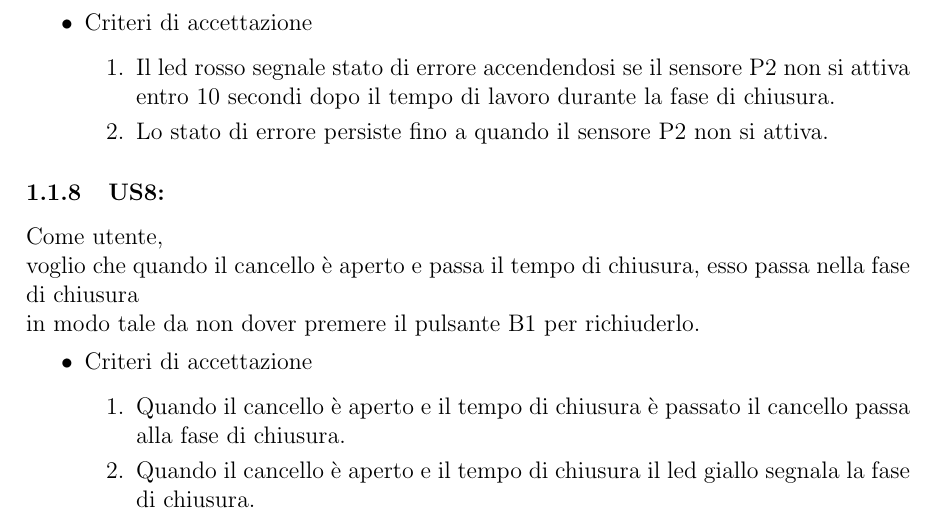
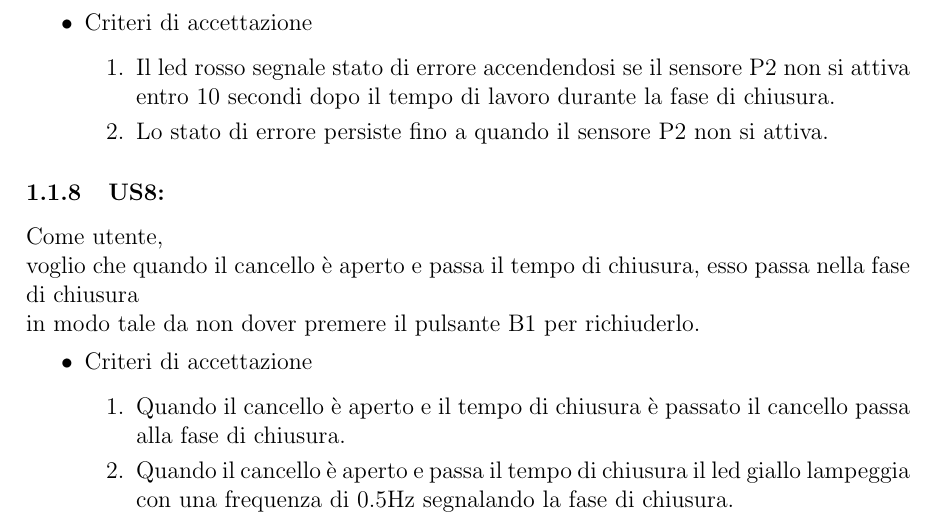
Before and after one commit to GiuseppeSquitieri01/Automatic-gate-embedded-project-work, a LaTeX document (Sistemi-embedded.tex): part of page 5 of 6, cut so that both start at the same text. Compiled offline with pdfLaTeX.

Commit message:
user storie finite

```diff
--- a/Sistemi-embedded.tex
+++ b/Sistemi-embedded.tex
@@ -193,7 +193,7 @@ in modo tale da non dover premere il pulsante B1 per richiuderlo.
     \item Criteri di accettazione
     \begin{enumerate}
         \item Quando il cancello è aperto e il tempo di chiusura è passato il cancello passa alla fase di chiusura.
-        \item Quando il cancello è aperto e il tempo di chiusura il led giallo segnala la fase di chiusura.
+        \item Quando il cancello è aperto e passa il tempo di chiusura il led giallo lampeggia con una frequenza di 0.5Hz segnalando la fase di chiusura.
     \end{enumerate}
 \end{itemize}
 
```
